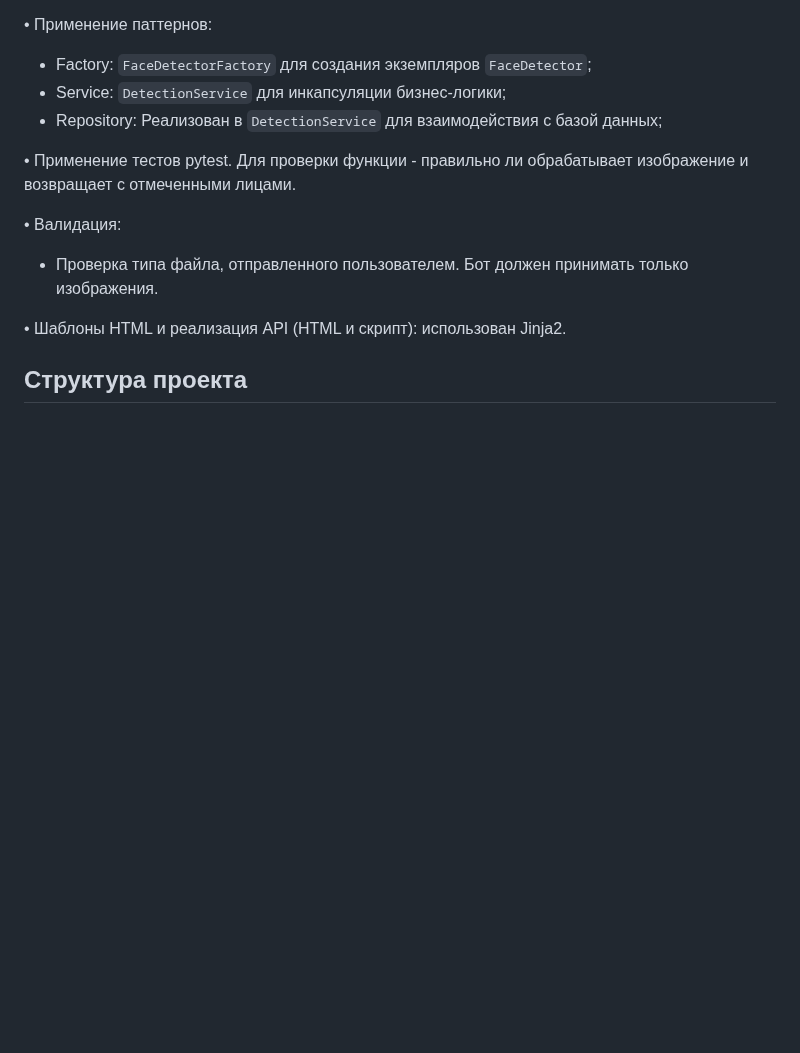
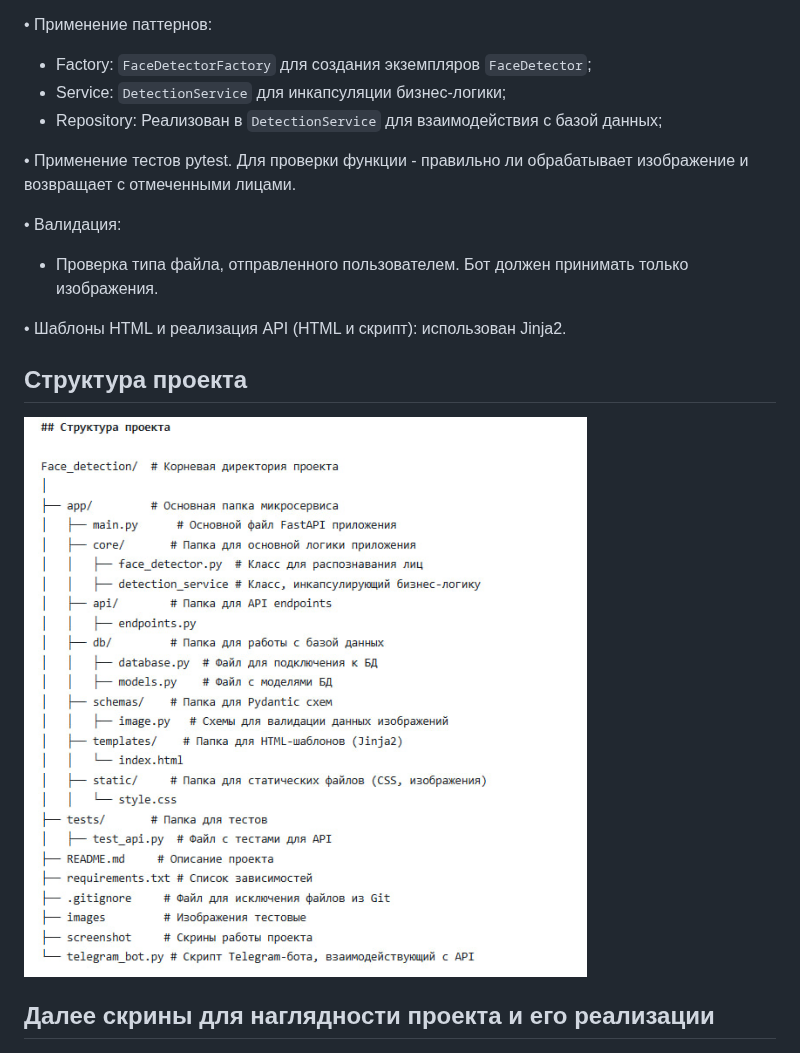
Before and after one commit to bolshovaelizaveta/FaceFrame_bot, a Markdown page: README.md, the part around the change. Drawn GitHub-style; blank space fills up the shorter version.

```diff
--- a/README.md
+++ b/README.md
@@ -120,7 +120,9 @@ API будет доступен по адресу `http://127.0.0.1:8000`.
 
 ## Структура проекта
 
+![alt text](screenshot/structure.jpg)
 
+## Далее скрины для наглядности проекта и его реализации
 
 ![alt text](screenshot/Test_bot.jpg)
 
```
